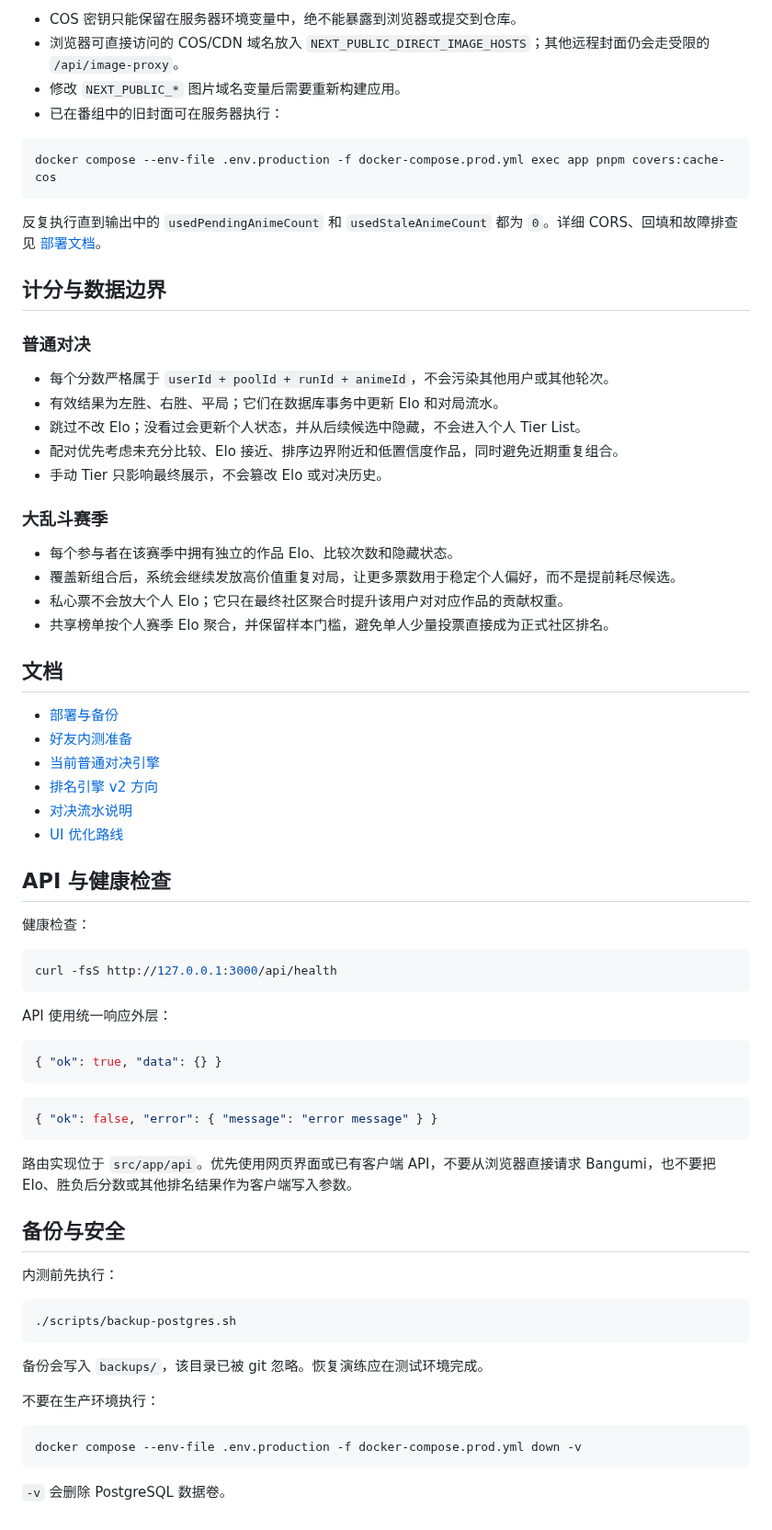
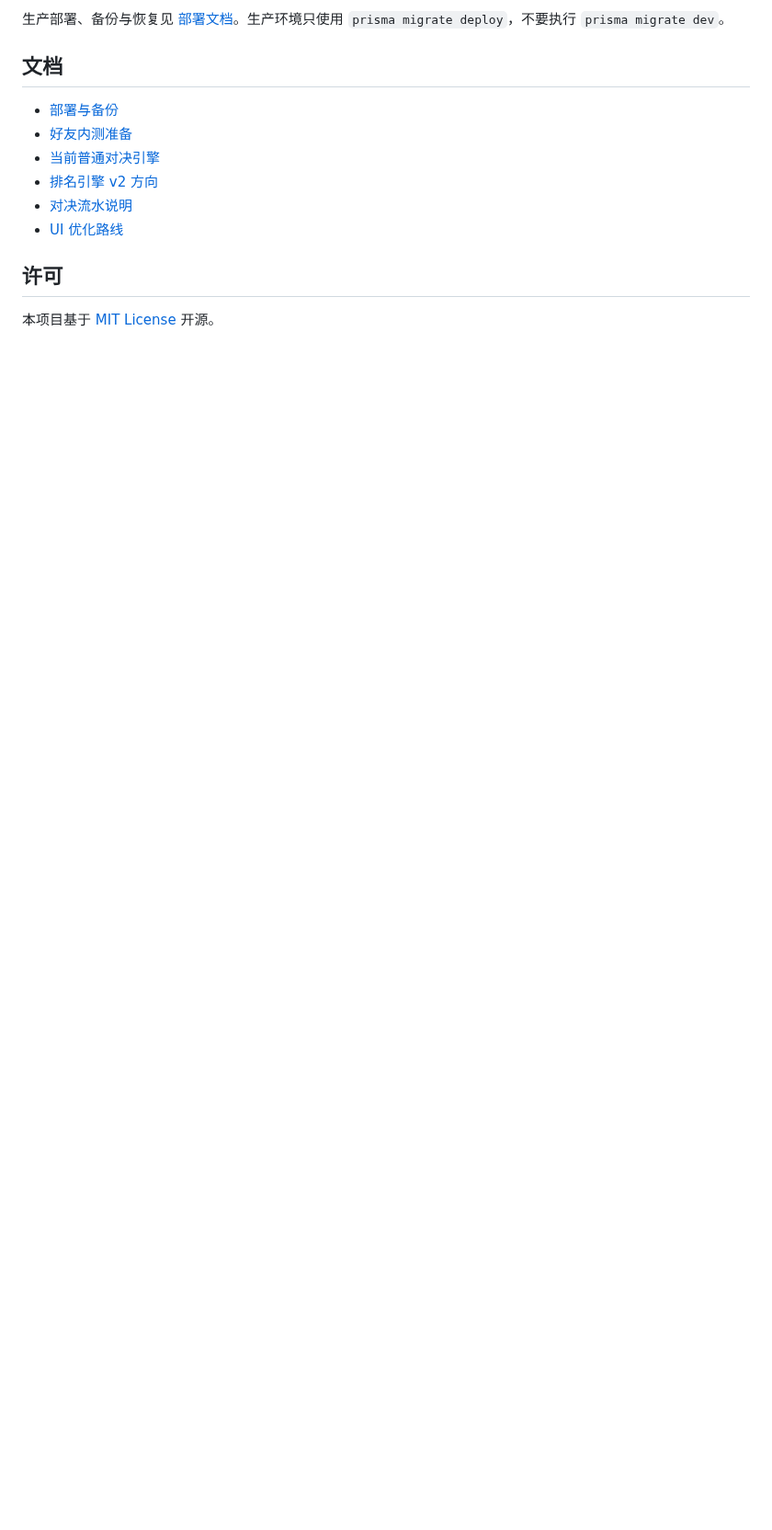
Before and after one commit to Zao-c/Animatch, a Markdown page: README.md, the part around one of its changes. Shown at 92% size. GitHub-like rendering; blank space fills up the shorter version.

````diff
--- a/README.md
+++ b/README.md
@@ -122,30 +108,4 @@ COS_OBJECT_ACL=public-read
-- COS 密钥只能保留在服务器环境变量中，绝不能暴露到浏览器或提交到仓库。
-- 浏览器可直接访问的 COS/CDN 域名放入 `NEXT_PUBLIC_DIRECT_IMAGE_HOSTS`；其他远程封面仍会走受限的 `/api/image-proxy`。
-- 修改 `NEXT_PUBLIC_*` 图片域名变量后需要重新构建应用。
-- 已在番组中的旧封面可在服务器执行：
-
-```bash
-docker compose --env-file .env.production -f docker-compose.prod.yml exec app pnpm covers:cache-cos
-```
-
-反复执行直到输出中的 `usedPendingAnimeCount` 和 `usedStaleAnimeCount` 都为 `0`。详细 CORS、回填和故障排查见 [部署文档](docs/deploy-server.md#optional-tencent-cos-cover-cache)。
-
-## 计分与数据边界
-
-### 普通对决
-
-- 每个分数严格属于 `userId + poolId + runId + animeId`，不会污染其他用户或其他轮次。
-- 有效结果为左胜、右胜、平局；它们在数据库事务中更新 Elo 和对局流水。
-- 跳过不改 Elo；没看过会更新个人状态，并从后续候选中隐藏，不会进入个人 Tier List。
-- 配对优先考虑未充分比较、Elo 接近、排序边界附近和低置信度作品，同时避免近期重复组合。
-- 手动 Tier 只影响最终展示，不会篡改 Elo 或对决历史。
-
-### 大乱斗赛季
-
-- 每个参与者在该赛季中拥有独立的作品 Elo、比较次数和隐藏状态。
-- 覆盖新组合后，系统会继续发放高价值重复对局，让更多票数用于稳定个人偏好，而不是提前耗尽候选。
-- 私心票不会放大个人 Elo；它只在最终社区聚合时提升该用户对对应作品的贡献权重。
-- 共享榜单按个人赛季 Elo 聚合，并保留样本门槛，避免单人少量投票直接成为正式社区排名。
+生产部署、备份与恢复见 [部署文档](docs/deploy-server.md)。生产环境只使用 `prisma migrate deploy`，不要执行 `prisma migrate dev`。
 
 ## 文档
 
@@ -156,40 +116,6 @@ docker compose --env-file .env.production -f docker-compose.prod.yml exec app pn
 - [对决流水说明](docs/comparison-ledger.md)
 - [UI 优化路线](docs/animematch-ui-optimization-roadmap.md)
 
-## API 与健康检查
+## 许可
 
-健康检查：
-
-```bash
-curl -fsS http://127.0.0.1:3000/api/health
-```
-
-API 使用统一响应外层：
-
-```json
-{ "ok": true, "data": {} }
-```
-
-```json
-{ "ok": false, "error": { "message": "error message" } }
-```
-
-路由实现位于 `src/app/api`。优先使用网页界面或已有客户端 API，不要从浏览器直接请求 Bangumi，也不要把 Elo、胜负后分数或其他排名结果作为客户端写入参数。
-
-## 备份与安全
-
-内测前先执行：
-
-```bash
-./scripts/backup-postgres.sh
-```
-
-备份会写入 `backups/`，该目录已被 git 忽略。恢复演练应在测试环境完成。
-
-不要在生产环境执行：
-
-```bash
-docker compose --env-file .env.production -f docker-compose.prod.yml down -v
-```
-
-`-v` 会删除 PostgreSQL 数据卷。
+本项目基于 [MIT License](LICENSE) 开源。
````
Also changed, not shown: other parts of README.md (+80 -94 lines), docs/audit-2026-09-16.md (+1 -1 lines), docs/deploy-server.md (+1 -1 lines), docs/images/community.png (added), docs/images/duel.png (added), docs/images/home.png (added), docs/images/tier-list.png (added), 2 other files.
